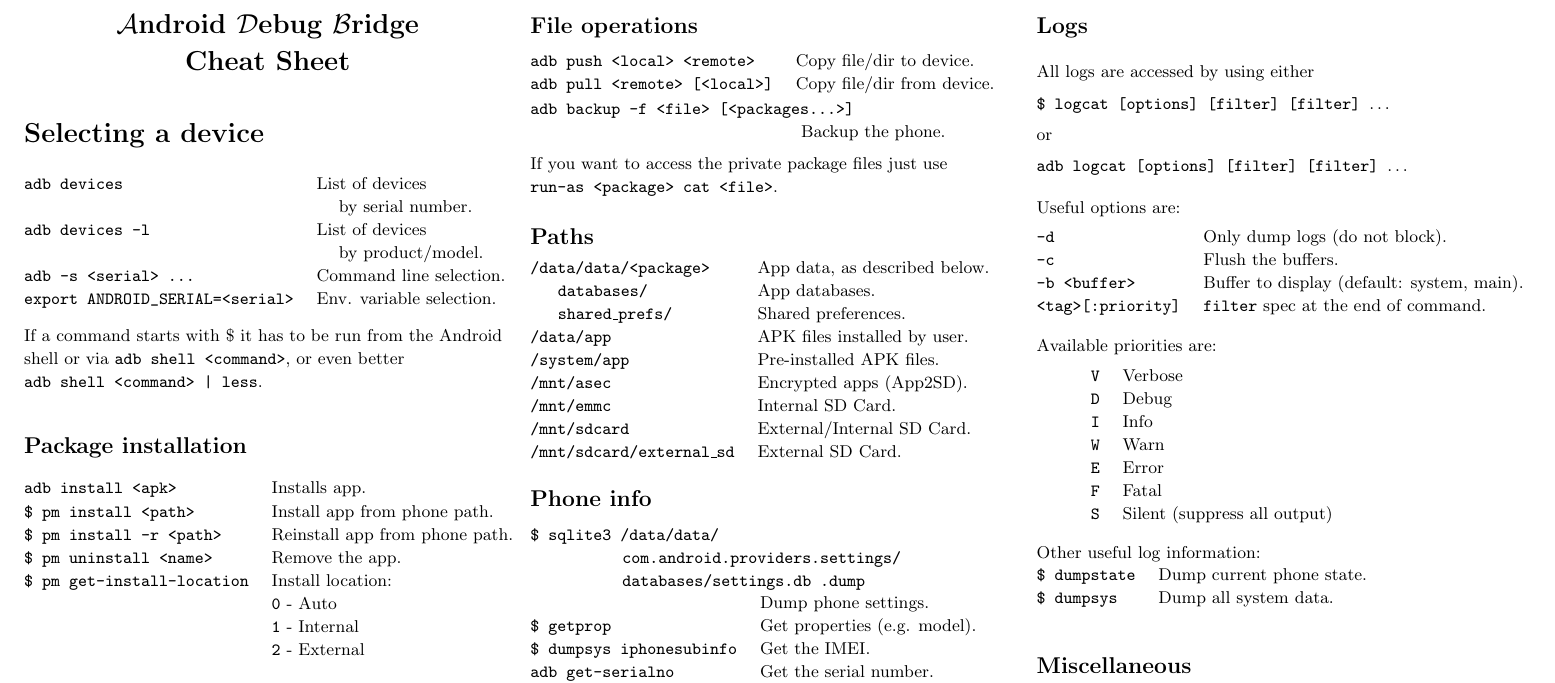
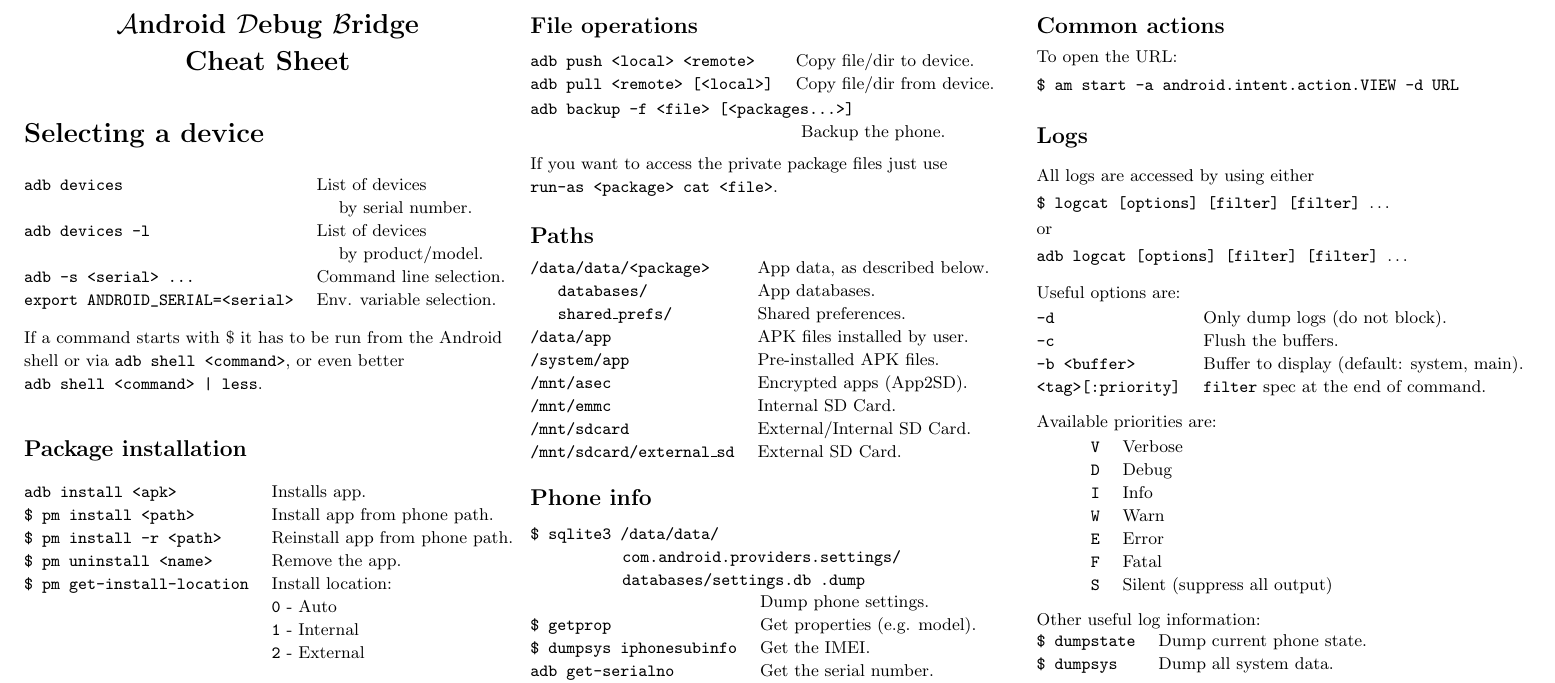
Before and after one commit to maldroid/adb_cheatsheet, a LaTeX document (cheatsheet.tex): part of the page, cut so that both start at the same text. Compiled offline with pdfLaTeX.

Commit message:
Add action to view an URL

```diff
--- a/cheatsheet.tex
+++ b/cheatsheet.tex
@@ -194,8 +194,20 @@
 \begin{tabular}{@{}ll@{}}
 \texttt{-a <ACTION>} & e.g. \texttt{android.intent.action.VIEW}\\
 \texttt{-c <CATEGORY>} & e.g. \texttt{android.intent.category.LAUNCHER}\\
-\end{tabular}
+\end{tabular}}
+
+\vspace*{2mm}
+
+\columnbreak
+\subsection{Common actions}
+\parbox{0.30\textwidth}{
+To open the URL:
+
+\vspace*{1mm}
+
+\texttt{\$ am start -a android.intent.action.VIEW -d URL}
 }
+
 \subsection{Logs}
 
 All logs are accessed by using either
```
Also changed, not shown: cheatsheet.pdf.
